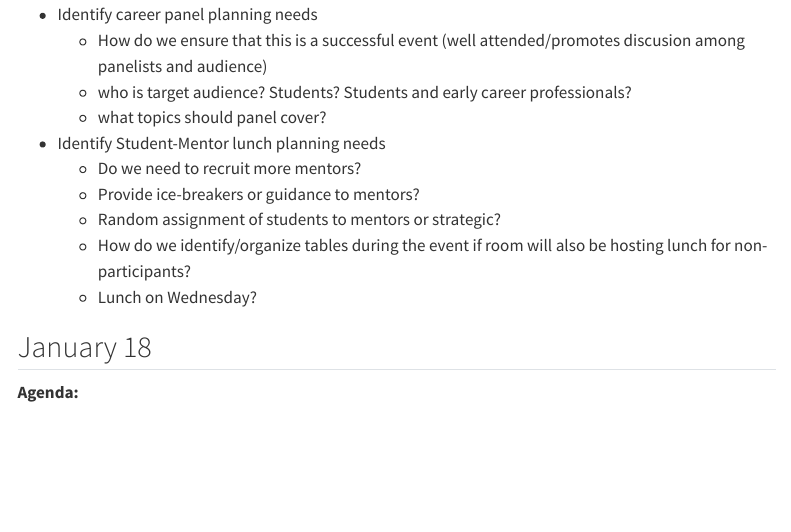
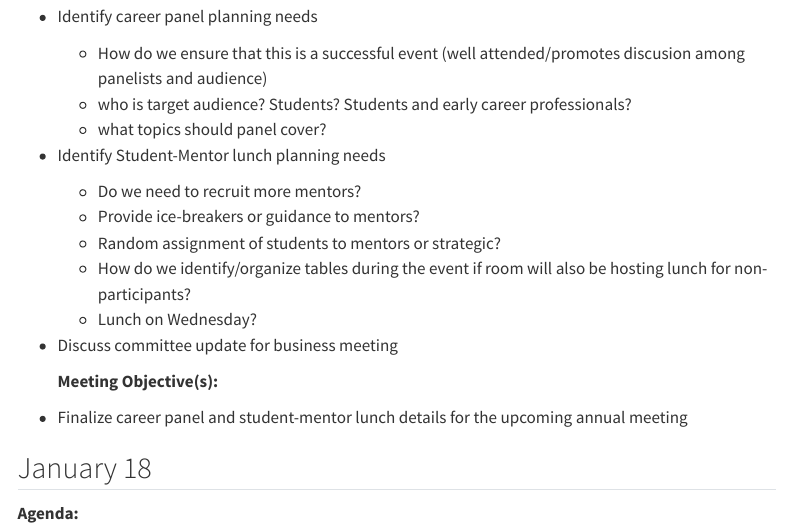
Before and after one commit to AFS-Florida-Chapter/CE-committee, a Quarto document (meeting_notes.qmd): the page in a window 1100 px wide, from 350 px down before the commit and from 360 px down after it, so that both start at the same text. Rendered offline with R 4.5, knitr and Pandoc in place of Quarto, with nearby package versions; menus at the side of the page are left out.

Commit message:
add meeting obj

```diff
--- a/meeting_notes.qmd
+++ b/meeting_notes.qmd
@@ -48,6 +48,11 @@ Continuing Education Committee Meeting Notes
     - Random assignment of students to mentors or strategic?
     - How do we identify/organize tables during the event if room will also be hosting lunch for non-participants?
     - Lunch on Wednesday?
+- Discuss committee update for business meeting
+
+    **Meeting Objective(s):**
+
+- Finalize career panel and student-mentor lunch details for the upcoming annual meeting
 
 ## January 18
 
```
